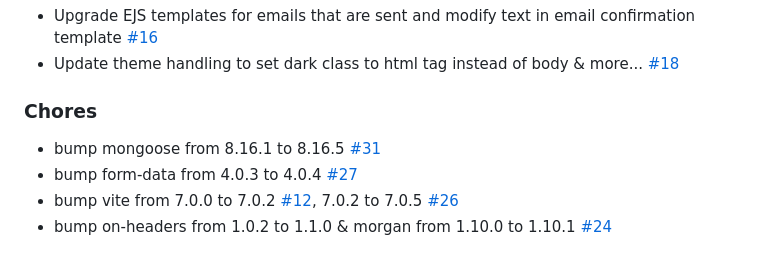
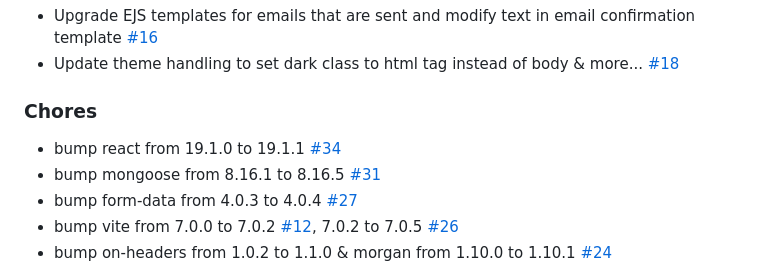
Before and after one commit to PuneetGopinath/chrono-capsule, a Markdown page: CHANGELOG.md, the part around the change printed below. Drawn GitHub-style.

Commit message:
chore: update changelog with "bump react from 19.1.0 to 19.1.1"

```diff
--- a/CHANGELOG.md
+++ b/CHANGELOG.md
@@ -33,6 +33,7 @@ Note that the displayed date is in the format `dd-mm-yyyy`
 
 ### Chores
 
+- bump react from 19.1.0 to 19.1.1 [#34]
 - bump mongoose from 8.16.1 to 8.16.5 [#31]
 - bump form-data from 4.0.3 to 4.0.4 [#27]
 - bump vite from 7.0.0 to 7.0.2 [#12], 7.0.2 to 7.0.5 [#26]
```
Also changed, not shown: other parts of CHANGELOG.md (+1 -0 lines).
